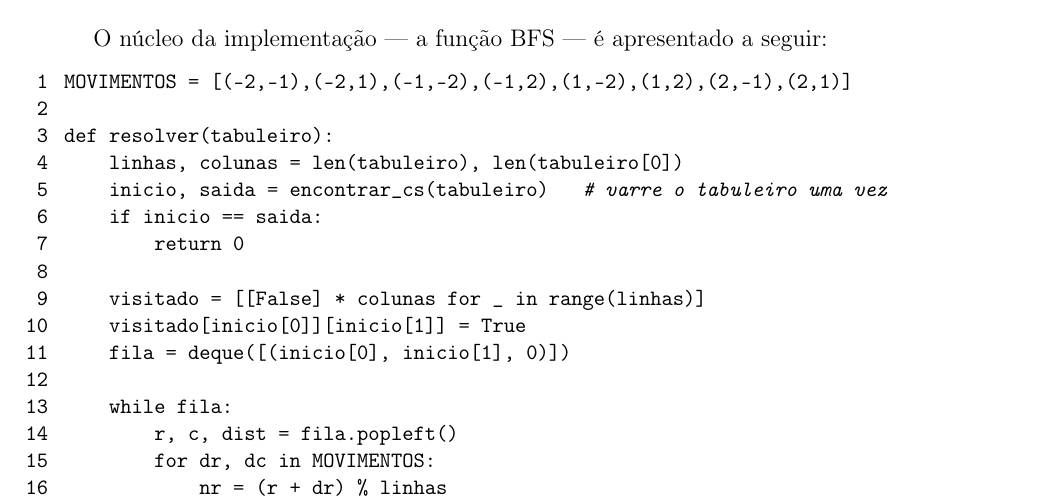
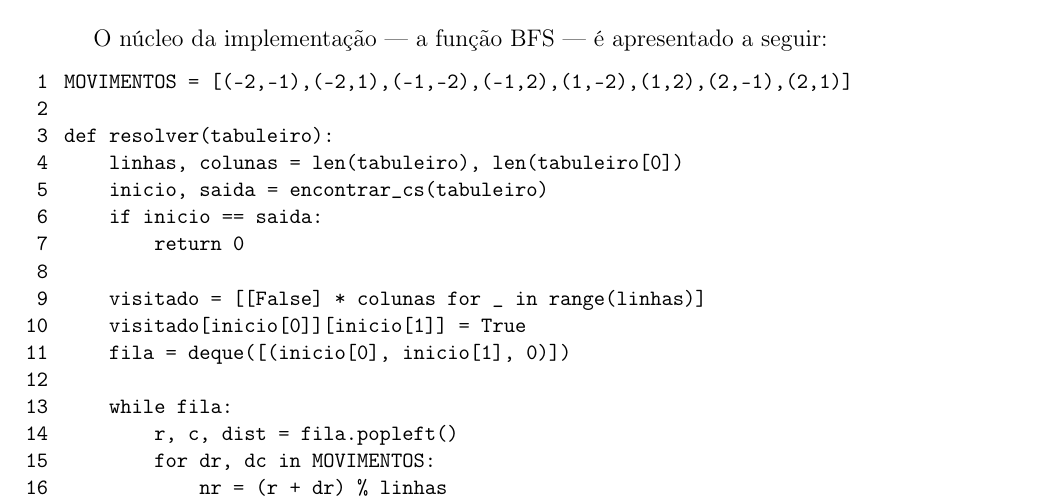
Before and after one commit to EduardoAlcaria/T2_Alest2, a LaTeX document (relatorio.tex): part of page 5 of 8, cut so that both start at the same text. Compiled offline with pdfLaTeX.

Commit message:
remove comment from code listing

```diff
--- a/relatorio.tex
+++ b/relatorio.tex
@@ -225,7 +225,7 @@ MOVIMENTOS = [(-2,-1),(-2,1),(-1,-2),(-1,2),(1,-2),(1,2),(2,-1),(2,1)]
 
 def resolver(tabuleiro):
     linhas, colunas = len(tabuleiro), len(tabuleiro[0])
-    inicio, saida = encontrar_cs(tabuleiro)   # varre o tabuleiro uma vez
+    inicio, saida = encontrar_cs(tabuleiro)
     if inicio == saida:
         return 0
 
```
